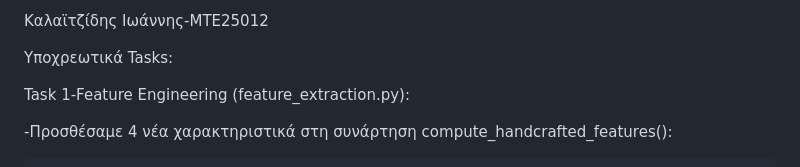
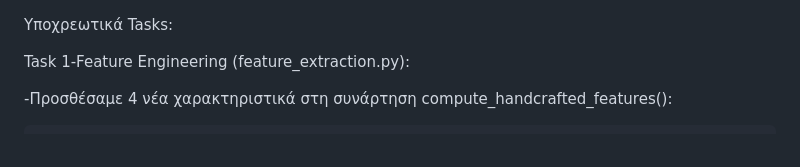
Before and after one commit to Kalaitzon/ai-phishing, a Markdown page: README.md, the part around the change. Drawn GitHub-style.

Commit message:
Remove personal details from README
Removed personal information from the README.

```diff
--- a/README.md
+++ b/README.md
@@ -1,5 +1,3 @@
-Καλαϊτζίδης Ιωάννης-ΜΤΕ25012
-
 Υποχρεωτικά Tasks:
 
 Task 1-Feature Engineering (feature_extraction.py):
```
